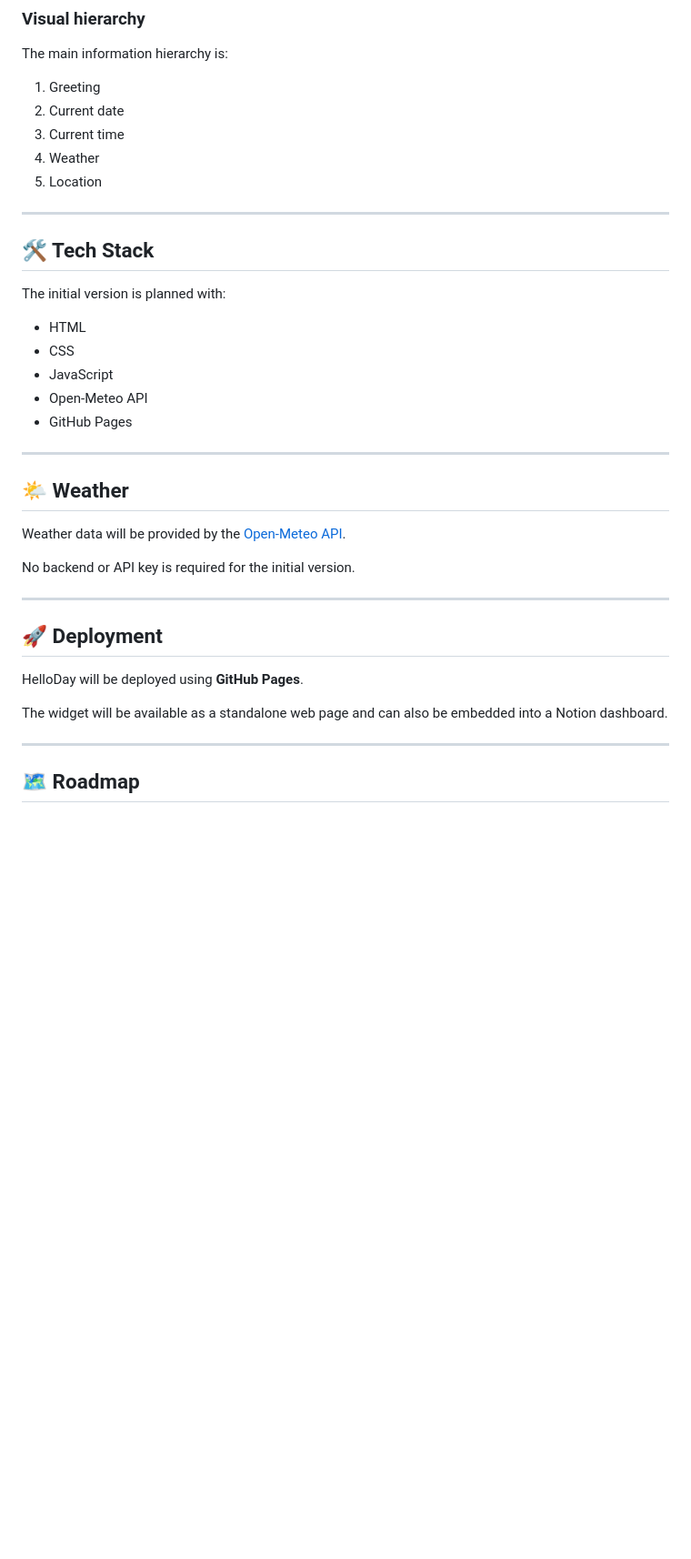
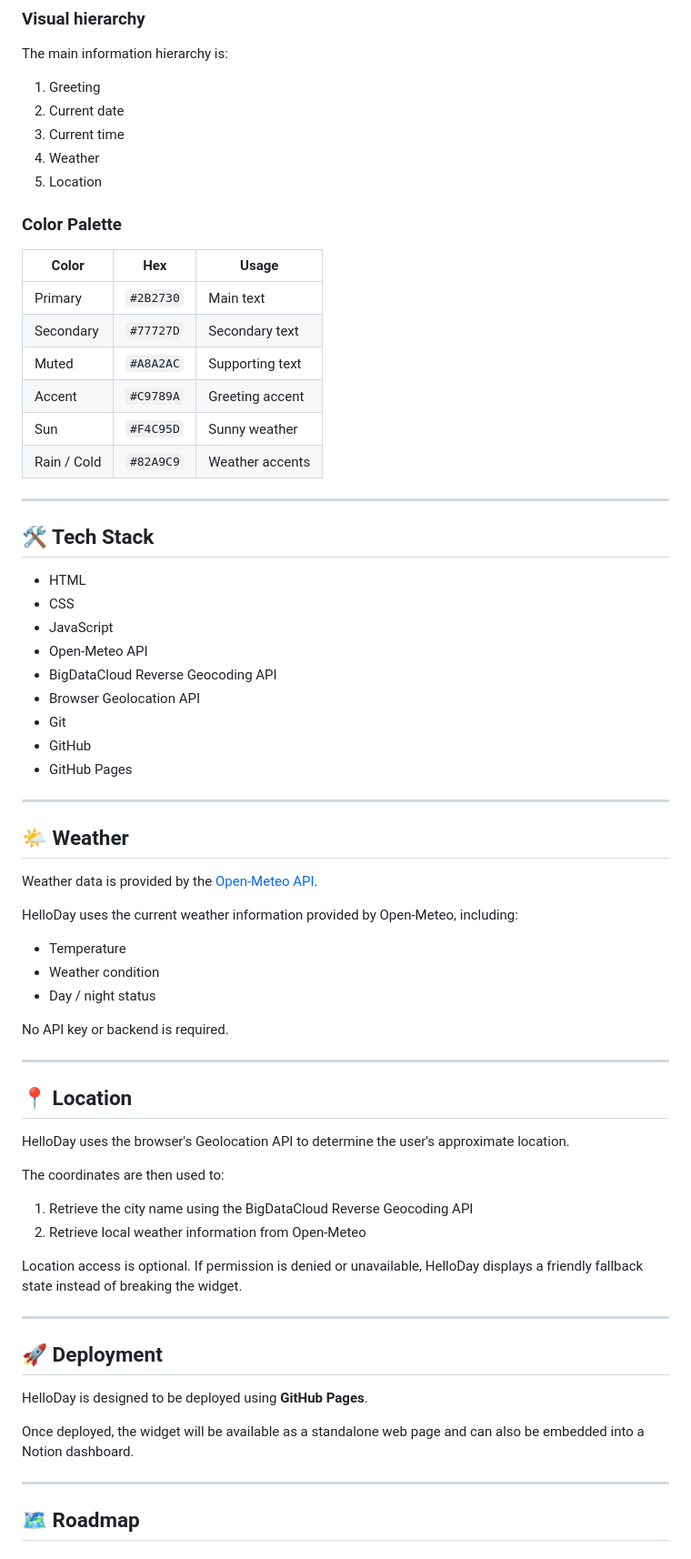
Before and after one commit to kata017/HelloDay, a Markdown page: README.md, the part around one of its changes. Shown at 91% size. Drawn GitHub-style; blank space fills up the shorter version.

```diff
--- a/README.md
+++ b/README.md
@@ -63,33 +69,65 @@ The main information hierarchy is:
 4. Weather
 5. Location
 
+### Color Palette
+
+| Color | Hex | Usage |
+|---|---|---|
+| Primary | `#2B2730` | Main text |
+| Secondary | `#77727D` | Secondary text |
+| Muted | `#A8A2AC` | Supporting text |
+| Accent | `#C9789A` | Greeting accent |
+| Sun | `#F4C95D` | Sunny weather |
+| Rain / Cold | `#82A9C9` | Weather accents |
+
 ---
 
 ## 🛠️ Tech Stack
-
-The initial version is planned with:
 
 - HTML
 - CSS
 - JavaScript
 - Open-Meteo API
+- BigDataCloud Reverse Geocoding API
+- Browser Geolocation API
+- Git
+- GitHub
 - GitHub Pages
 
 ---
 
 ## 🌤️ Weather
 
-Weather data will be provided by the [Open-Meteo API](https://open-meteo.com/).
+Weather data is provided by the [Open-Meteo API](https://open-meteo.com/).
 
-No backend or API key is required for the initial version.
+HelloDay uses the current weather information provided by Open-Meteo, including:
+
+- Temperature
+- Weather condition
+- Day / night status
+
+No API key or backend is required.
+
+---
+
+## 📍 Location
+
+HelloDay uses the browser's Geolocation API to determine the user's approximate location.
+
+The coordinates are then used to:
+
+1. Retrieve the city name using the BigDataCloud Reverse Geocoding API
+2. Retrieve local weather information from Open-Meteo
+
+Location access is optional. If permission is denied or unavailable, HelloDay displays a friendly fallback state instead of breaking the widget.
 
 ---
 
 ## 🚀 Deployment
 
-HelloDay will be deployed using **GitHub Pages**.
+HelloDay is designed to be deployed using **GitHub Pages**.
 
-The widget will be available as a standalone web page and can also be embedded into a Notion dashboard.
+Once deployed, the widget will be available as a standalone web page and can also be embedded into a Notion dashboard.
 
 ---
 
```
Also changed, not shown: other parts of README.md (+19 -11 lines).
